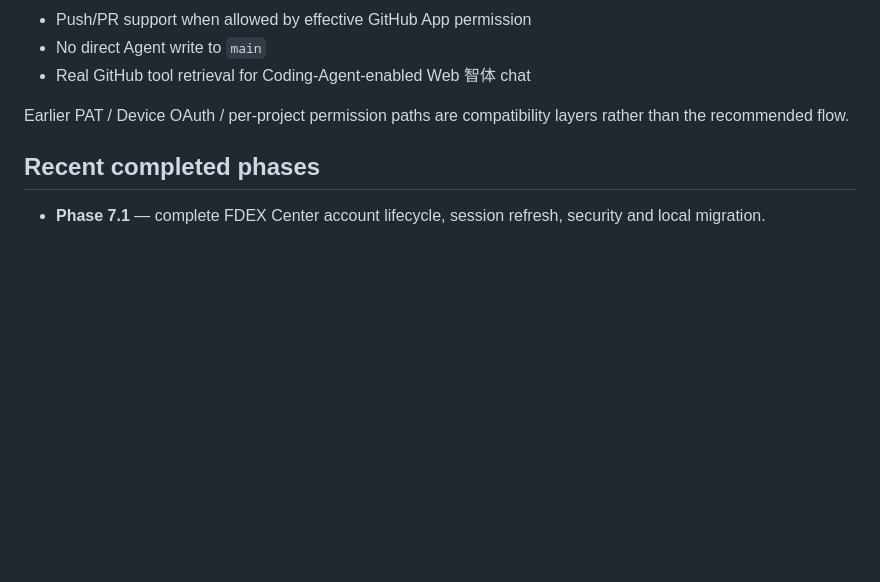
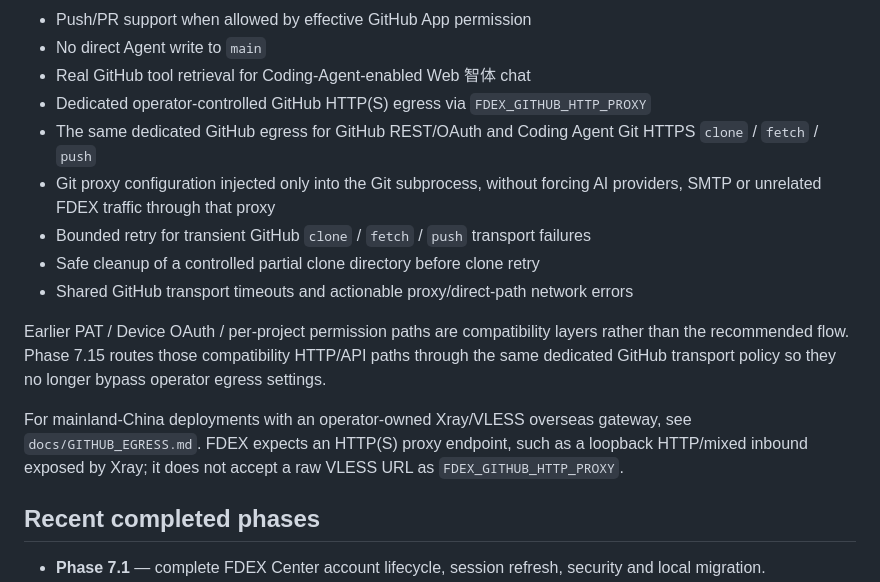
Before and after one commit to b8vipvip/fdex, a Markdown page: CURRENT_STATUS.md, the part around one of its changes. GitHub-like rendering; blank space fills up the shorter version.

```diff
--- a/CURRENT_STATUS.md
+++ b/CURRENT_STATUS.md
@@ -64,8 +50,16 @@ Completed capabilities include:
 - Push/PR support when allowed by effective GitHub App permission
 - No direct Agent write to `main`
 - Real GitHub tool retrieval for Coding-Agent-enabled Web 智体 chat
+- Dedicated operator-controlled GitHub HTTP(S) egress via `FDEX_GITHUB_HTTP_PROXY`
+- The same dedicated GitHub egress for GitHub REST/OAuth and Coding Agent Git HTTPS `clone` / `fetch` / `push`
+- Git proxy configuration injected only into the Git subprocess, without forcing AI providers, SMTP or unrelated FDEX traffic through that proxy
+- Bounded retry for transient GitHub `clone` / `fetch` / `push` transport failures
+- Safe cleanup of a controlled partial clone directory before clone retry
+- Shared GitHub transport timeouts and actionable proxy/direct-path network errors
 
-Earlier PAT / Device OAuth / per-project permission paths are compatibility layers rather than the recommended flow.
+Earlier PAT / Device OAuth / per-project permission paths are compatibility layers rather than the recommended flow. Phase 7.15 routes those compatibility HTTP/API paths through the same dedicated GitHub transport policy so they no longer bypass operator egress settings.
+
+For mainland-China deployments with an operator-owned Xray/VLESS overseas gateway, see `docs/GITHUB_EGRESS.md`. FDEX expects an HTTP(S) proxy endpoint, such as a loopback HTTP/mixed inbound exposed by Xray; it does not accept a raw VLESS URL as `FDEX_GITHUB_HTTP_PROXY`.
 
 ## Recent completed phases
 
```
Also changed, not shown: other parts of CURRENT_STATUS.md (+12 -24 lines).
